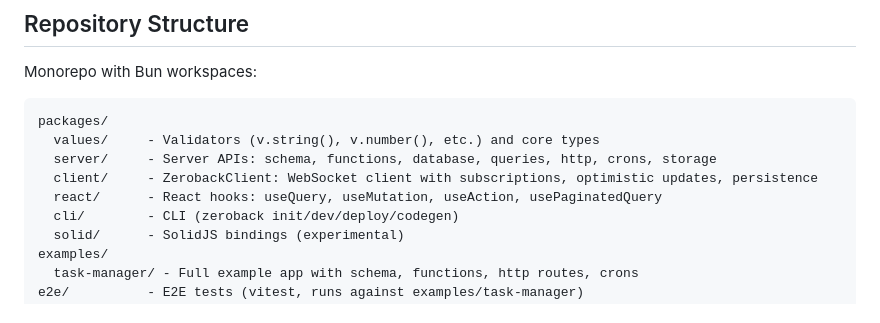
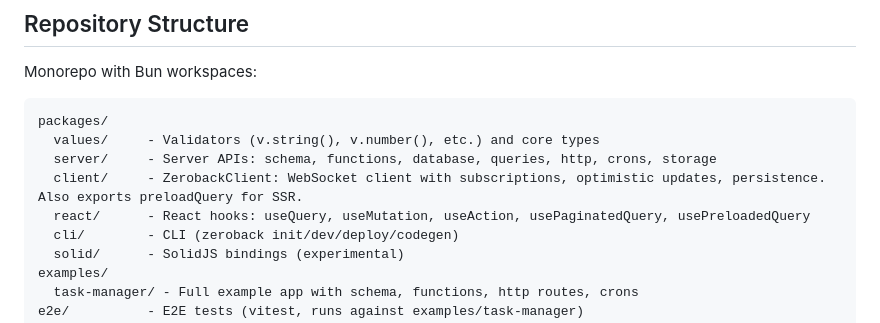
Before and after one commit to zerodeploy-dev/zeroback, a Markdown page: CLAUDE.md, the part around the change. Drawn GitHub-style.

```diff
--- a/CLAUDE.md
+++ b/CLAUDE.md
@@ -10,8 +10,8 @@ Monorepo with Bun workspaces:
 packages/
   values/     - Validators (v.string(), v.number(), etc.) and core types
   server/     - Server APIs: schema, functions, database, queries, http, crons, storage
-  client/     - ZerobackClient: WebSocket client with subscriptions, optimistic updates, persistence
-  react/      - React hooks: useQuery, useMutation, useAction, usePaginatedQuery
+  client/     - ZerobackClient: WebSocket client with subscriptions, optimistic updates, persistence. Also exports preloadQuery for SSR.
+  react/      - React hooks: useQuery, useMutation, useAction, usePaginatedQuery, usePreloadedQuery
   cli/        - CLI (zeroback init/dev/deploy/codegen)
   solid/      - SolidJS bindings (experimental)
 examples/
```
Also changed, not shown: README.md (+3 -2 lines), 1 other file.
